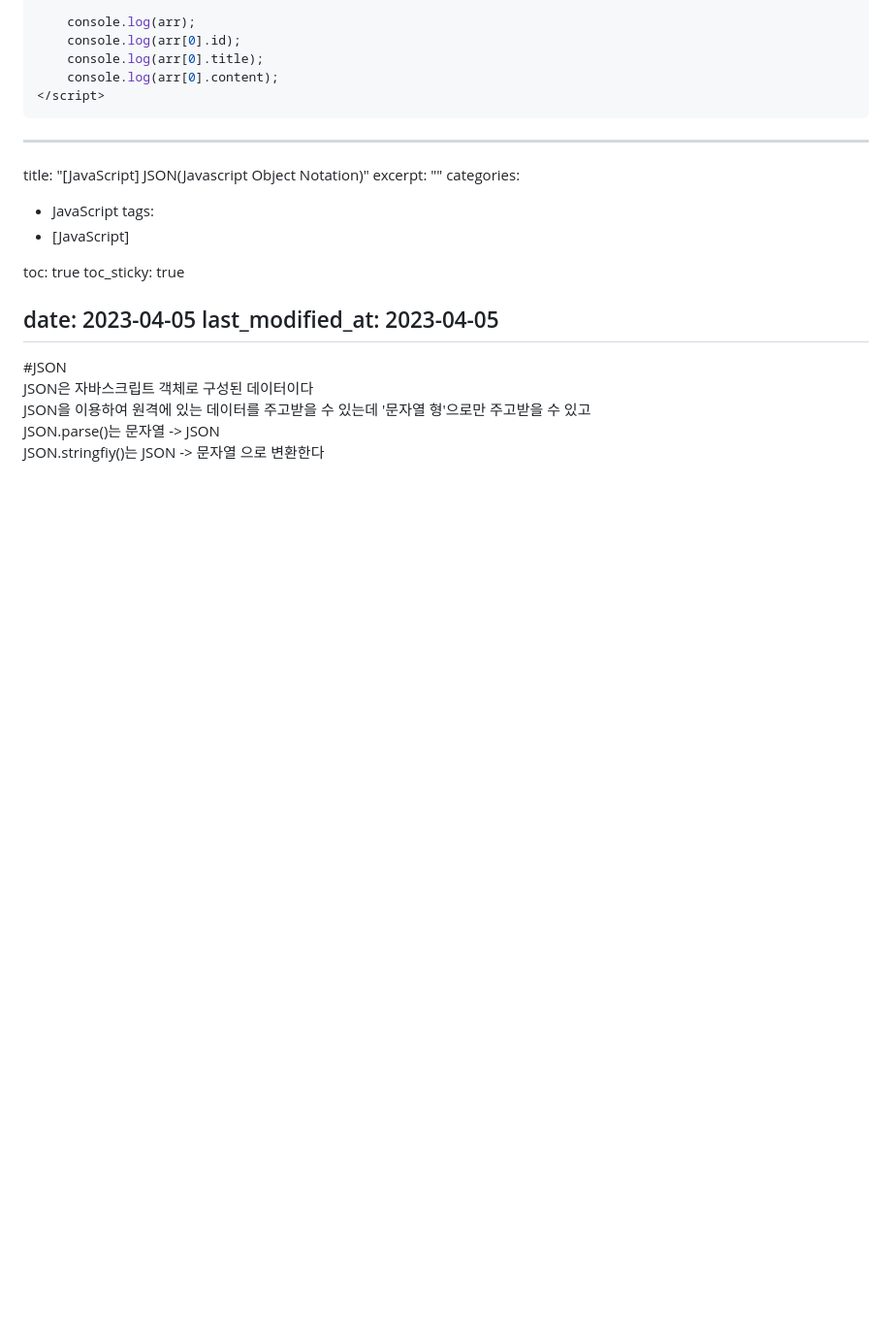
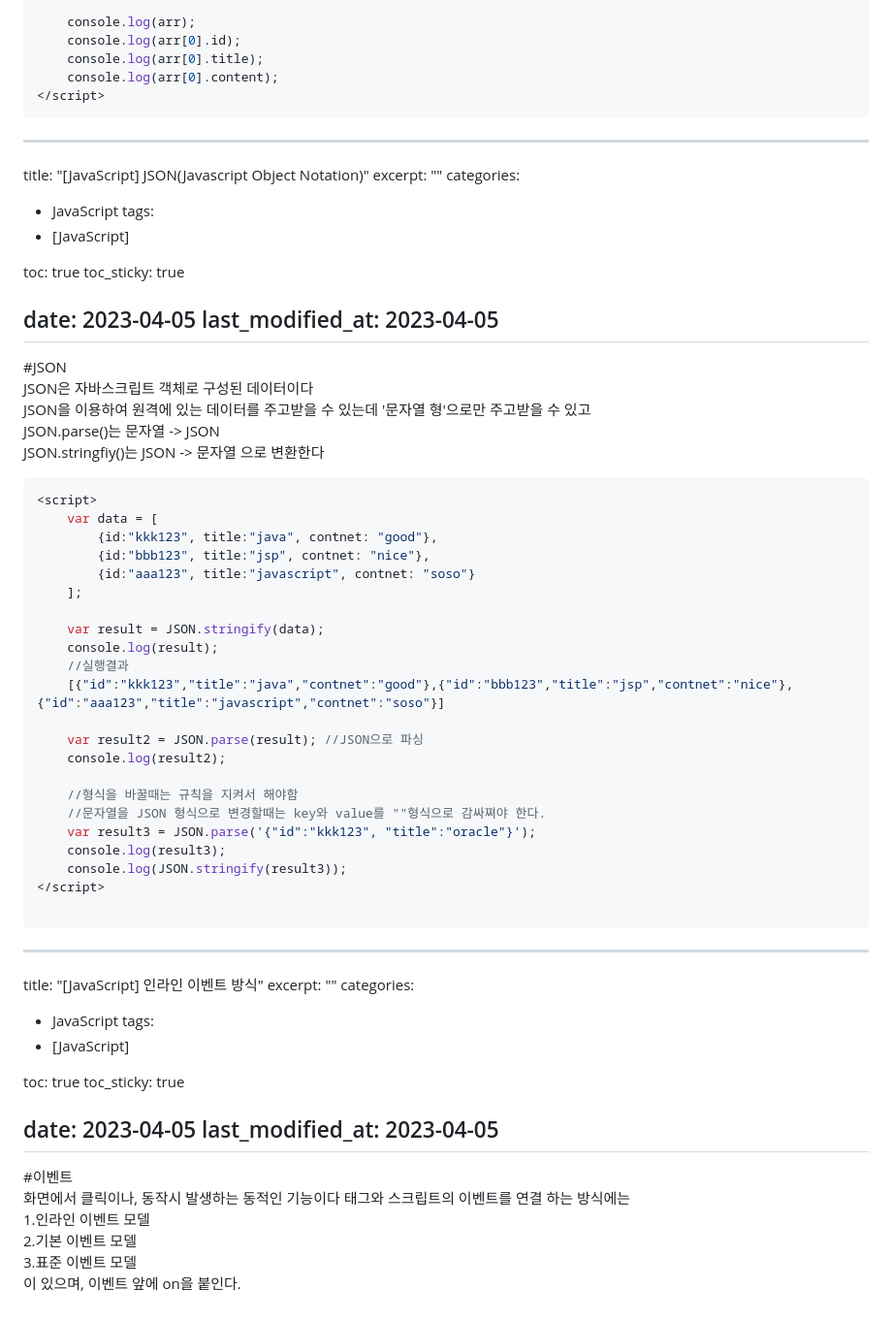
Before and after one commit to h0o0n/my, a Markdown page: Javascript/blogup.md, the part around the change. Shown at 97% size. Rendered like a GitHub page; blank space fills up the shorter version.

Commit message:
자바스크립트(Basic) ~10, 객체 마무리

````diff
--- a/Javascript/blogup.md
+++ b/Javascript/blogup.md
@@ -427,3 +427,53 @@ JSON을 이용하여 원격에 있는 데이터를 주고받을 수 있는데
 '문자열 형'으로만 주고받을 수 있고
 JSON.parse()는 문자열 -> JSON
 JSON.stringfiy()는 JSON -> 문자열 으로 변환한다
+
+
+```javascript
+<script>
+    var data = [
+        {id:"kkk123", title:"java", contnet: "good"},
+        {id:"bbb123", title:"jsp", contnet: "nice"},
+        {id:"aaa123", title:"javascript", contnet: "soso"}
+    ];
+
+    var result = JSON.stringify(data);
+    console.log(result);
+    //실행결과
+    [{"id":"kkk123","title":"java","contnet":"good"},{"id":"bbb123","title":"jsp","contnet":"nice"},{"id":"aaa123","title":"javascript","contnet":"soso"}]
+
+    var result2 = JSON.parse(result); //JSON으로 파싱
+    console.log(result2);
+
+    //형식을 바꿀때는 규칙을 지켜서 해야함
+    //문자열을 JSON 형식으로 변경할때는 key와 value를 ""형식으로 감싸쪄야 한다.
+    var result3 = JSON.parse('{"id":"kkk123", "title":"oracle"}');
+    console.log(result3);
+    console.log(JSON.stringify(result3));
+</script>
+
+```
+
+
+---
+title:  "[JavaScript] 인라인 이벤트 방식"
+excerpt: ""
+categories:
+  - JavaScript
+tags:
+  - [JavaScript]
+
+toc: true
+toc_sticky: true
+
+date: 2023-04-05
+last_modified_at: 2023-04-05
+---
+
+#이벤트
+화면에서 클릭이나, 동작시 발생하는 동적인 기능이다
+태그와 스크립트의 이벤트를 연결 하는 방식에는
+1.인라인 이벤트 모델
+2.기본 이벤트 모델
+3.표준 이벤트 모델
+이 있으며, 이벤트 앞에 on을 붙인다.
````
